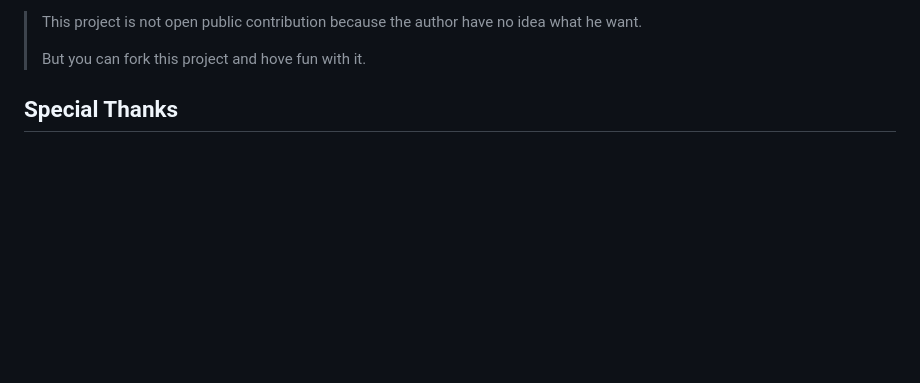
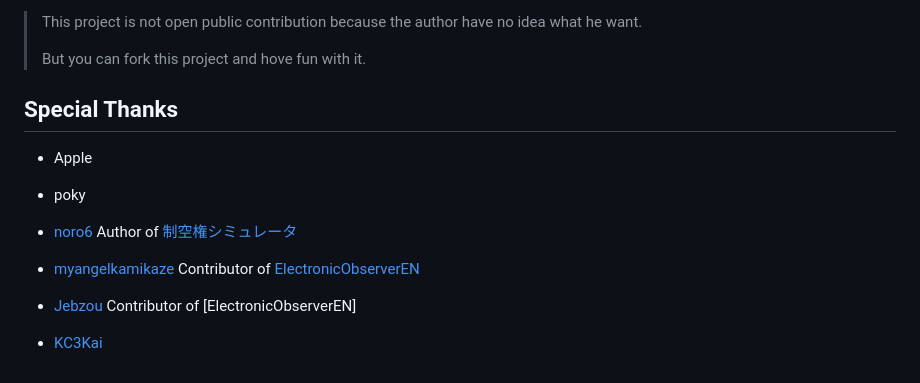
Before and after one commit to kafe523/kancolatex, a Markdown page: README.md, the part around the change. Rendered like a GitHub page; blank space fills up the shorter version.

Commit message:
update README special thanks

```diff
--- a/README.md
+++ b/README.md
@@ -266,3 +266,13 @@ DEV_MODE=TRUE
 > But you can fork this project and hove fun with it.
 
 ## Special Thanks
+
+- Apple
+- poky
+
+- [noro6](https://github.com/noro6) Author of [制空権シミュレータ](https://noro6.github.io/kc-web/#/)
+
+- [myangelkamikaze](https://github.com/myangelkamikaze) Contributor of [ElectronicObserverEN](https://github.com/ElectronicObserverEN)
+- [Jebzou](https://github.com/Jebzou) Contributor of [ElectronicObserverEN]
+
+- [KC3Kai](https://github.com/KC3Kai/KC3Kai)
```
